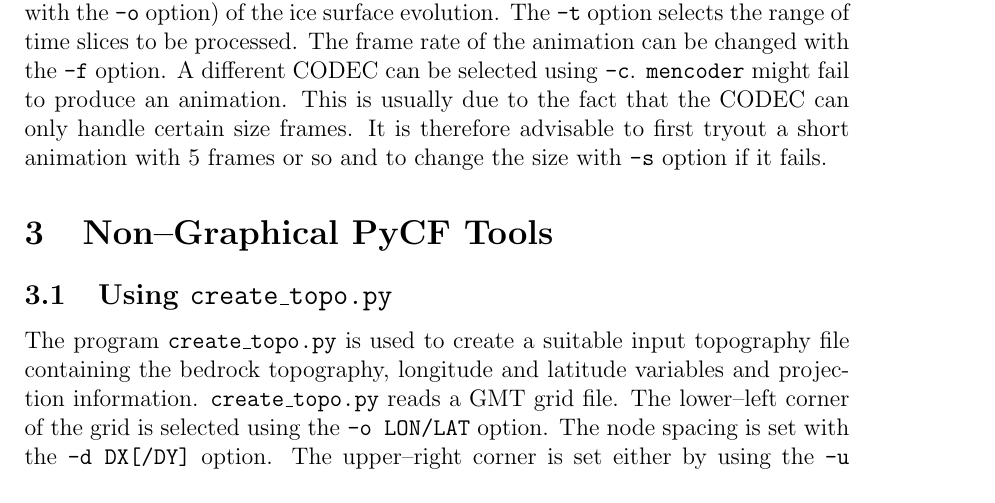
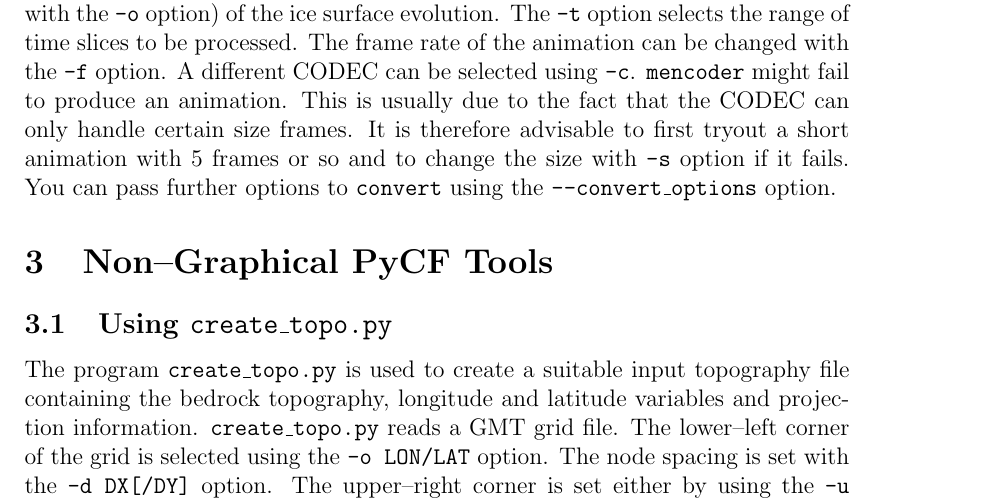
Before and after one commit to glimmer-cism/glimmer-cism-glimmer-doc, a LaTeX document (doc/tg_pdf.tex, which reads doc/tg/plotting.tex): part of page 11 of 13, cut so that both start at the same text. Compiled offline with pdfLaTeX.

Commit message:
minor changes
git-svn-id: https://svn.berlios.de/svnroot/repos/glimmer-cism/glimmer-cism/glimmer-doc/trunk@614 2cfc7cc4-626f-0410-8325-f6cb4dace9bf

```diff
--- a/doc/tg/plotting.tex
+++ b/doc/tg/plotting.tex
@@ -41,4 +41,4 @@ For example, the command
 \begin{verbatim}
 make_anim.py -t 0 120 "plotCFvar.py -vis -cthk -iis --land fenscan.nc"
 \end{verbatim}
-will produce an animation called \texttt{anim.avi} (you can override the output file name with the \texttt{-o} option) of the ice surface evolution. The \texttt{-t} option selects the range of time slices to be processed. The frame rate of the animation can be changed with the \texttt{-f} option. A different CODEC can be selected using \texttt{-c}. \texttt{mencoder} might fail to produce an animation. This is usually due to the fact that the CODEC can only handle certain size frames. It is therefore advisable to first tryout a short animation with 5 frames or so and to change the size with \texttt{-s} option if it fails.
+will produce an animation called \texttt{anim.avi} (you can override the output file name with the \texttt{-o} option) of the ice surface evolution. The \texttt{-t} option selects the range of time slices to be processed. The frame rate of the animation can be changed with the \texttt{-f} option. A different CODEC can be selected using \texttt{-c}. \texttt{mencoder} might fail to produce an animation. This is usually due to the fact that the CODEC can only handle certain size frames. It is therefore advisable to first tryout a short animation with 5 frames or so and to change the size with \texttt{-s} option if it fails. You can pass further options to \texttt{convert} using the \texttt{--convert\_options} option.
```
Also changed, not shown: 1 other file.
